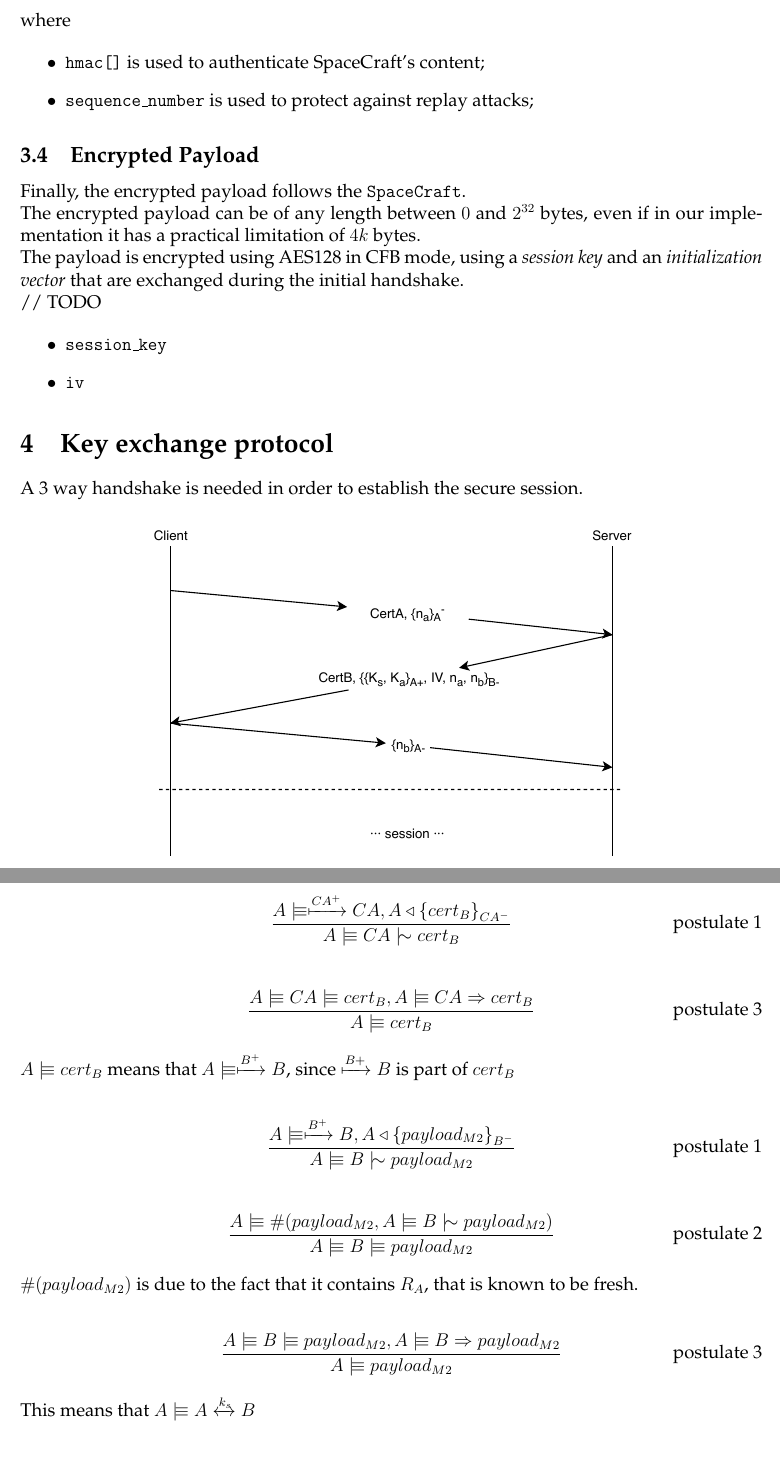
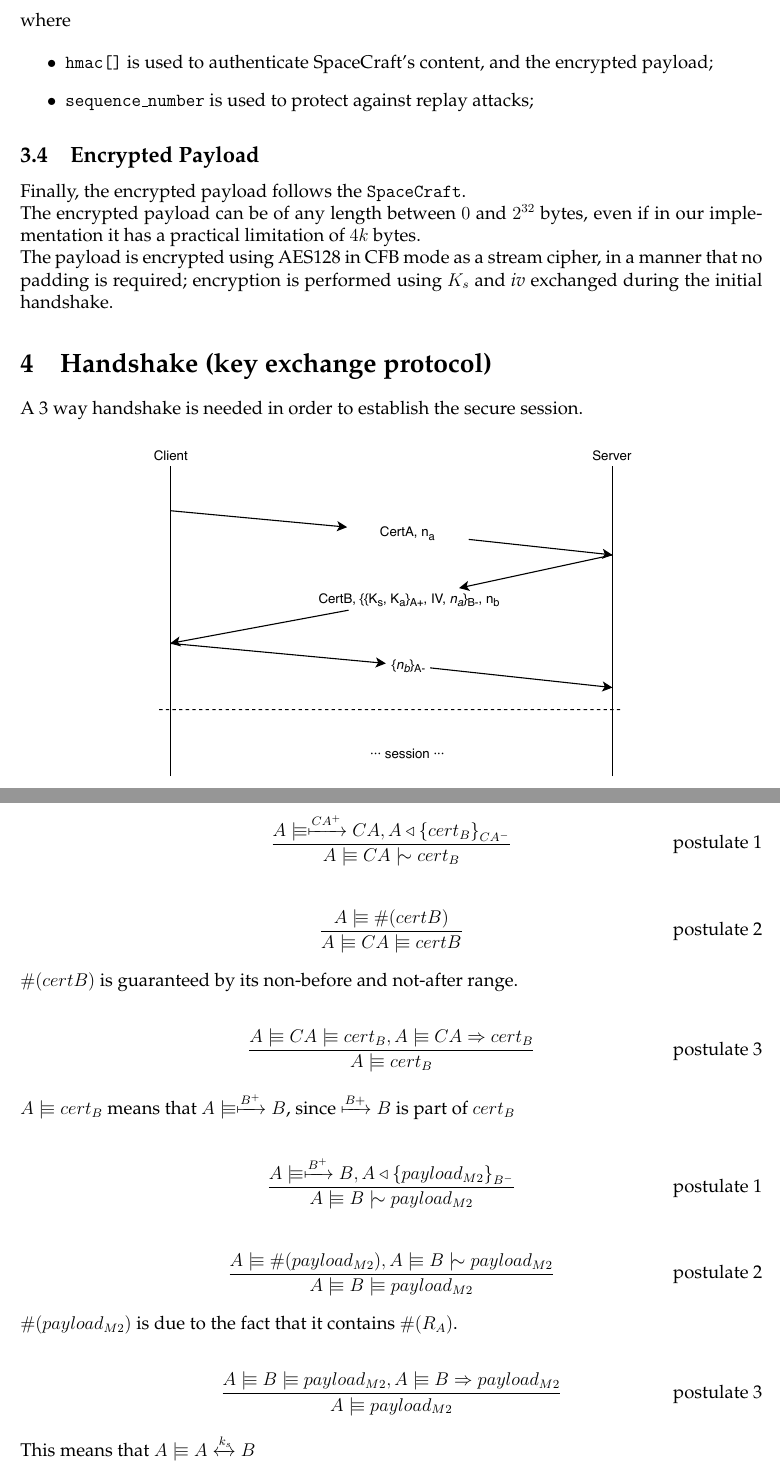
Before and after one commit to giomba/cybersec-proj, a LaTeX document (doc/main.tex): two parts of pages 6 and 7 of 7 before the commit and two parts of pages 6 and 8 of 8 after it, joined at a grey line, cut so that both start at the same text. Compiled offline with pdfLaTeX.

Commit message:
[doc] key exchange protocol better explained

```diff
--- a/doc/main.tex
+++ b/doc/main.tex
@@ -281,7 +281,7 @@ struct SpaceCraft {
 where
 
 \begin{itemize}
-  \item \texttt{hmac[]} is used to authenticate SpaceCraft's content;
+  \item \texttt{hmac[]} is used to authenticate SpaceCraft's content, and the encrypted payload;
   \item \texttt{sequence\_number} is used to protect against replay attacks;
 \end{itemize}
 
@@ -290,16 +290,10 @@ Finally, the encrypted payload follows the \texttt{SpaceCraft}.
 
 The encrypted payload can be of any length between $0$ and $2^{32}$ bytes, even if in our implementation it has a practical limitation of $4k$ bytes.
 
-The payload is encrypted using AES128 in CFB mode, using a \emph{session key} and an \emph{initialization vector} that are exchanged during the initial handshake.
+The payload is encrypted using AES128 in CFB mode as a stream cipher, in a manner that no padding is required;
+encryption is performed using $K_s$ and \emph{iv} exchanged during the initial handshake.
 
-// TODO
-
-\begin{itemize}
-  \item \texttt{session\_key}
-  \item \texttt{iv}
-\end{itemize}
-
-\section{Key exchange protocol}
+\section{Handshake (key exchange protocol)}
 A 3 way handshake is needed in order to establish the secure session.
 
 \begin{figure}[H]
@@ -310,0 +313 @@ A 3 way handshake is needed in order to establish the secure session.
+  \item the encrypted $K_s$, $K_a$, and \emph{iv} and $n_a$, are digitally signed with the Server's private key $B^{-}$;
@@ -341,3 +349,4 @@ A 3 way handshake is needed in order to establish the secure session.
 \end{align}
 
 \begin{align}
+\frac{A \believes \fresh{certB}}{A \believes CA \believes certB} \tag*{postulate 2}
@@ -351,10 +364,10 @@ $A \believes cert_B$ means that $A \believes \pubkey{B^+} B$, since $\pubkey{B+}
 \end{align}
 
 \begin{align}
-\frac{A \believes \fresh{payload_{M2}, A \believes B \oncesaid payload_{M2}}}{A \believes B \believes payload_{M2}} \tag*{postulate 2}
+\frac{A \believes \fresh{payload_{M2}}, A \believes B \oncesaid payload_{M2}}{A \believes B \believes payload_{M2}} \tag*{postulate 2}
 \end{align}
 
-$\fresh{payload_{M2}}$ is due to the fact that it contains $R_A$, that is known to be fresh.
+$\fresh{payload_{M2}}$ is due to the fact that it contains $\fresh{R_A}$.
 
 \begin{align}
 \frac{A \believes B \believes payload_{M2}, A \believes B \controls payload_{M2}}{A \believes payload_{M2}} \tag*{postulate 3}
```
Also changed, not shown: doc/img/key-exchange-protocol.pdf, doc/main.tex (23 more changed lines), 1 other file.
